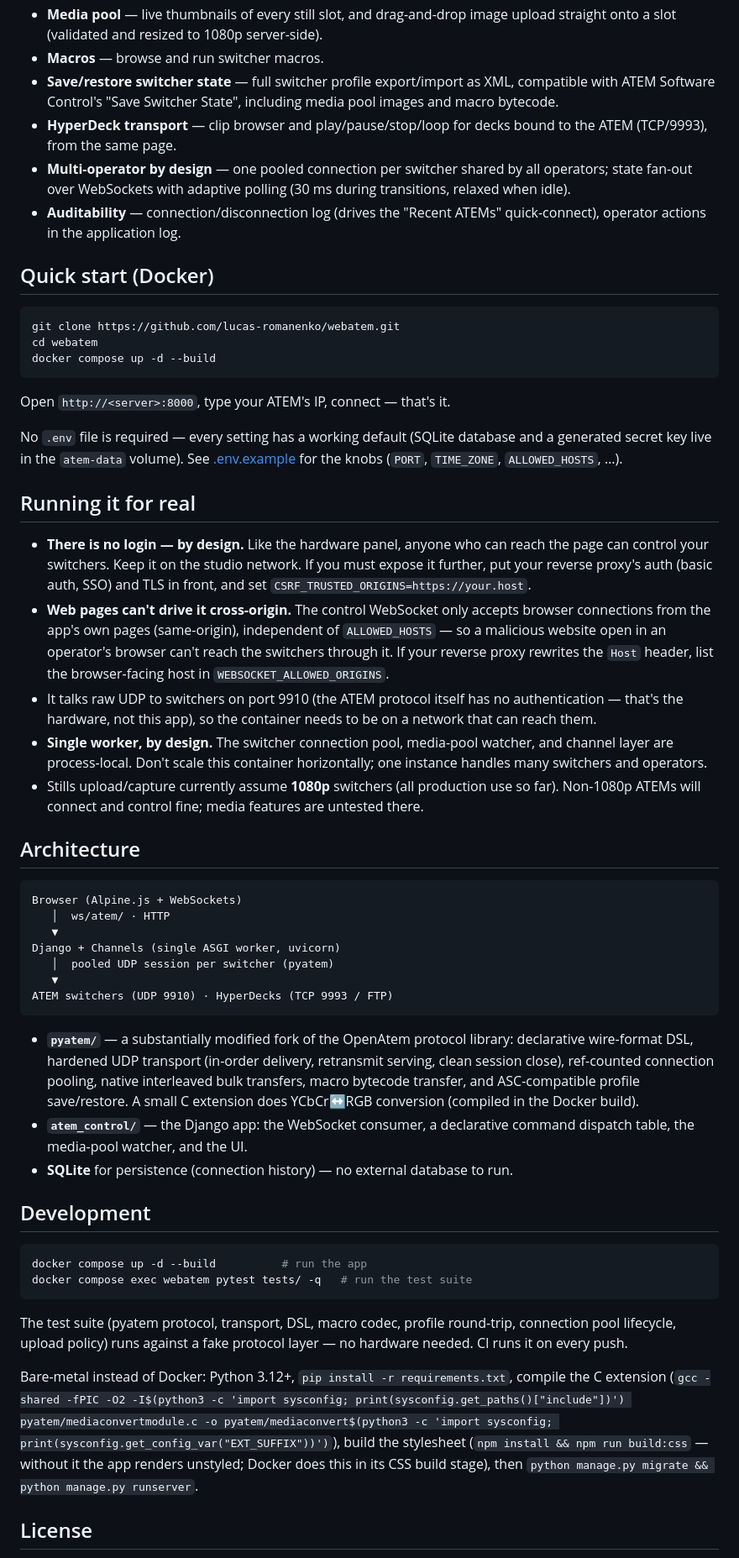
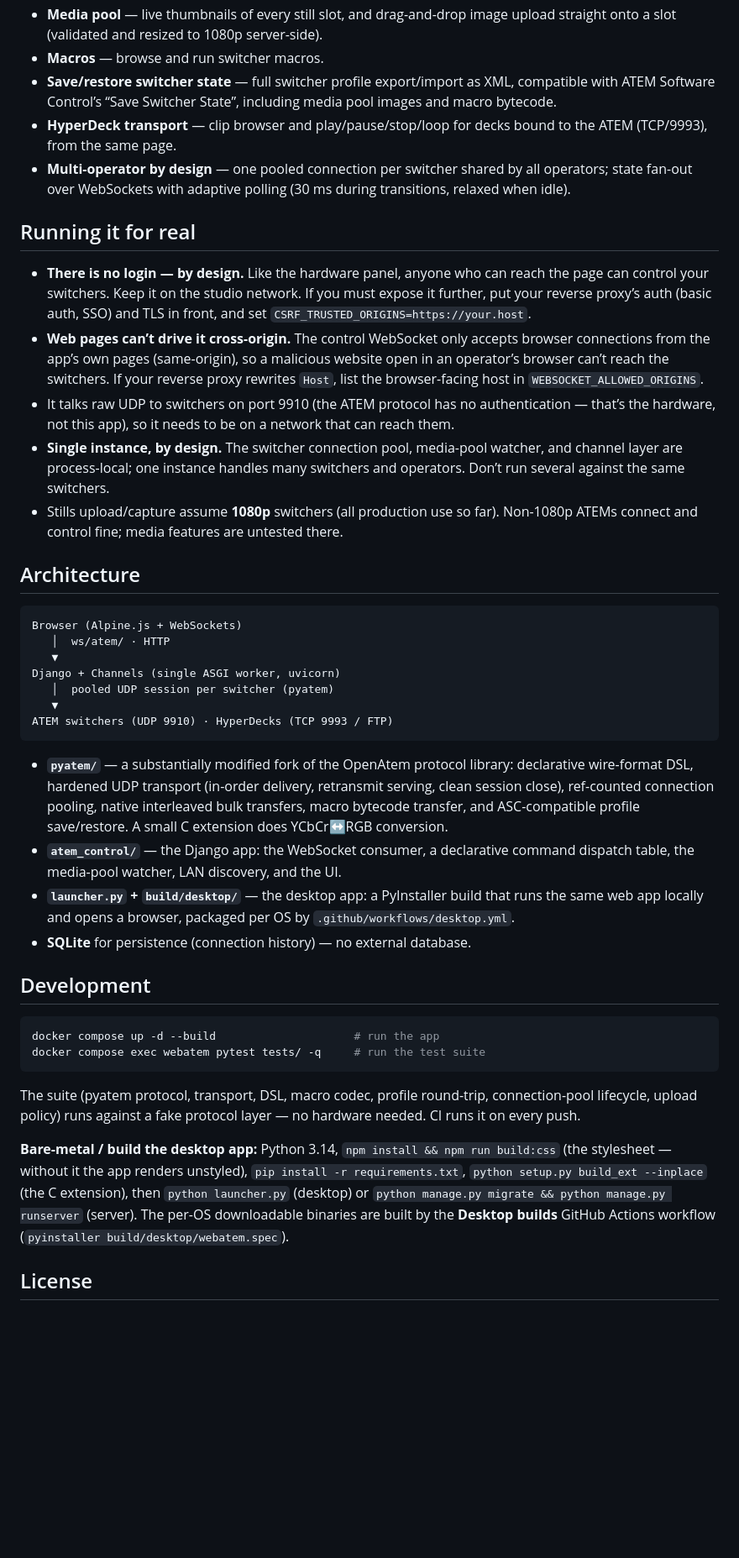
Before and after one commit to lucas-romanenko/webatem, a Markdown page: README.md, the part around one of its changes. Shown at 84% size. Drawn GitHub-style; blank space fills up the shorter version.

````diff
--- a/README.md
+++ b/README.md
@@ -63,53 +133,33 @@ position.
   server-side).
 - **Macros** — browse and run switcher macros.
 - **Save/restore switcher state** — full switcher profile export/import as
-  XML, compatible with ATEM Software Control's "Save Switcher State",
+  XML, compatible with ATEM Software Control’s “Save Switcher State”,
   including media pool images and macro bytecode.
 - **HyperDeck transport** — clip browser and play/pause/stop/loop for decks
   bound to the ATEM (TCP/9993), from the same page.
 - **Multi-operator by design** — one pooled connection per switcher shared by
   all operators; state fan-out over WebSockets with adaptive polling
   (30 ms during transitions, relaxed when idle).
-- **Auditability** — connection/disconnection log (drives the "Recent
-  ATEMs" quick-connect), operator actions in the application log.
-
-## Quick start (Docker)
-
-```bash
-git clone https://github.com/lucas-romanenko/webatem.git
-cd webatem
-docker compose up -d --build
-```
-
-Open `http://<server>:8000`, type your ATEM's IP, connect — that's it.
-
-No `.env` file is required — every setting has a working default (SQLite
-database and a generated secret key live in the `atem-data` volume). See
-[.env.example](.env.example) for the knobs (`PORT`, `TIME_ZONE`,
-`ALLOWED_HOSTS`, …).
 
 ## Running it for real
 
-- **There is no login — by design.** Like the hardware panel, anyone who
-  can reach the page can control your switchers. Keep it on the studio
-  network. If you must expose it further, put your reverse proxy's auth
-  (basic auth, SSO) and TLS in front, and set
-  `CSRF_TRUSTED_ORIGINS=https://your.host`.
-- **Web pages can't drive it cross-origin.** The control WebSocket only
-  accepts browser connections from the app's own pages (same-origin),
-  independent of `ALLOWED_HOSTS` — so a malicious website open in an
-  operator's browser can't reach the switchers through it. If your
-  reverse proxy rewrites the `Host` header, list the browser-facing
-  host in `WEBSOCKET_ALLOWED_ORIGINS`.
-- It talks raw UDP to switchers on port 9910 (the ATEM protocol itself has
-  no authentication — that's the hardware, not this app), so the container
-  needs to be on a network that can reach them.
-- **Single worker, by design.** The switcher connection pool, media-pool
-  watcher, and channel layer are process-local. Don't scale this container
-  horizontally; one instance handles many switchers and operators.
-- Stills upload/capture currently assume **1080p** switchers (all production
-  use so far). Non-1080p ATEMs will connect and control fine; media features
-  are untested there.
+- **There is no login — by design.** Like the hardware panel, anyone who can
+  reach the page can control your switchers. Keep it on the studio network. If
+  you must expose it further, put your reverse proxy’s auth (basic auth, SSO)
+  and TLS in front, and set `CSRF_TRUSTED_ORIGINS=https://your.host`.
+- **Web pages can’t drive it cross-origin.** The control WebSocket only
+  accepts browser connections from the app’s own pages (same-origin), so a
+  malicious website open in an operator’s browser can’t reach the switchers.
+  If your reverse proxy rewrites `Host`, list the browser-facing host in
+  `WEBSOCKET_ALLOWED_ORIGINS`.
+- It talks raw UDP to switchers on port 9910 (the ATEM protocol has no
+  authentication — that’s the hardware, not this app), so it needs to be on a
+  network that can reach them.
+- **Single instance, by design.** The switcher connection pool, media-pool
+  watcher, and channel layer are process-local; one instance handles many
+  switchers and operators. Don’t run several against the same switchers.
+- Stills upload/capture assume **1080p** switchers (all production use so far).
+  Non-1080p ATEMs connect and control fine; media features are untested there.
 
 ## Architecture
 
@@ -128,31 +178,32 @@ ATEM switchers (UDP 9910) · HyperDecks (TCP 9993 / FTP)
   delivery, retransmit serving, clean session close), ref-counted connection
   pooling, native interleaved bulk transfers, macro bytecode transfer, and
   ASC-compatible profile save/restore. A small C extension does YCbCr↔RGB
-  conversion (compiled in the Docker build).
-- **`atem_control/`** — the Django app: the WebSocket consumer, a
-  declarative command dispatch table, the media-pool watcher, and the UI.
-- **SQLite** for persistence (connection history) — no external
-  database to run.
+  conversion.
+- **`atem_control/`** — the Django app: the WebSocket consumer, a declarative
+  command dispatch table, the media-pool watcher, LAN discovery, and the UI.
+- **`launcher.py` + `build/desktop/`** — the desktop app: a PyInstaller build
+  that runs the same web app locally and opens a browser, packaged per OS by
+  `.github/workflows/desktop.yml`.
+- **SQLite** for persistence (connection history) — no external database.
 
 ## Development
 
 ```bash
-docker compose up -d --build          # run the app
-docker compose exec webatem pytest tests/ -q   # run the test suite
+docker compose up -d --build                     # run the app
+docker compose exec webatem pytest tests/ -q     # run the test suite
 ```
 
-The test suite (pyatem protocol, transport, DSL, macro codec, profile
-round-trip, connection pool lifecycle, upload policy) runs
-against a fake protocol layer — no hardware needed. CI runs it on every push.
+The suite (pyatem protocol, transport, DSL, macro codec, profile round-trip,
+connection-pool lifecycle, upload policy) runs against a fake protocol layer —
+no hardware needed. CI runs it on every push.
 
-Bare-metal instead of Docker: Python 3.12+, `pip install -r requirements.txt`,
-compile the C extension (`gcc -shared -fPIC -O2 -I$(python3 -c 'import
-sysconfig; print(sysconfig.get_paths()["include"])') pyatem/mediaconvertmodule.c
--o pyatem/mediaconvert$(python3 -c 'import sysconfig;
-print(sysconfig.get_config_var("EXT_SUFFIX"))')`), build the stylesheet
-(`npm install && npm run build:css` — without it the app renders
-unstyled; Docker does this in its CSS build stage), then
-`python manage.py migrate && python manage.py runserver`.
+**Bare-metal / build the desktop app:** Python 3.14, `npm install && npm run
+build:css` (the stylesheet — without it the app renders unstyled),
+`pip install -r requirements.txt`, `python setup.py build_ext --inplace`
+(the C extension), then `python launcher.py` (desktop) or
+`python manage.py migrate && python manage.py runserver` (server). The per-OS
+downloadable binaries are built by the **Desktop builds** GitHub Actions
+workflow (`pyinstaller build/desktop/webatem.spec`).
 
 ## License
 
````
Also changed, not shown: other parts of README.md (+96 -27 lines).
